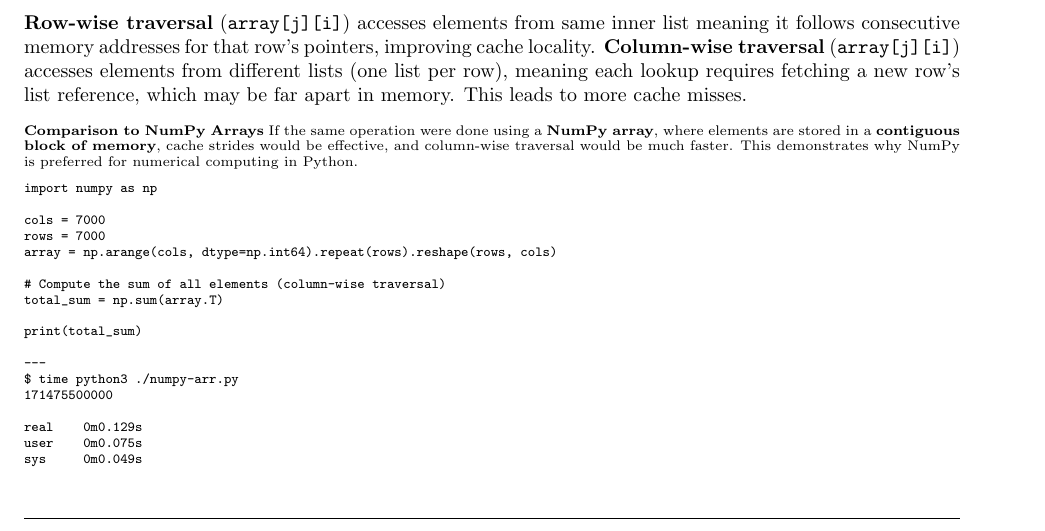
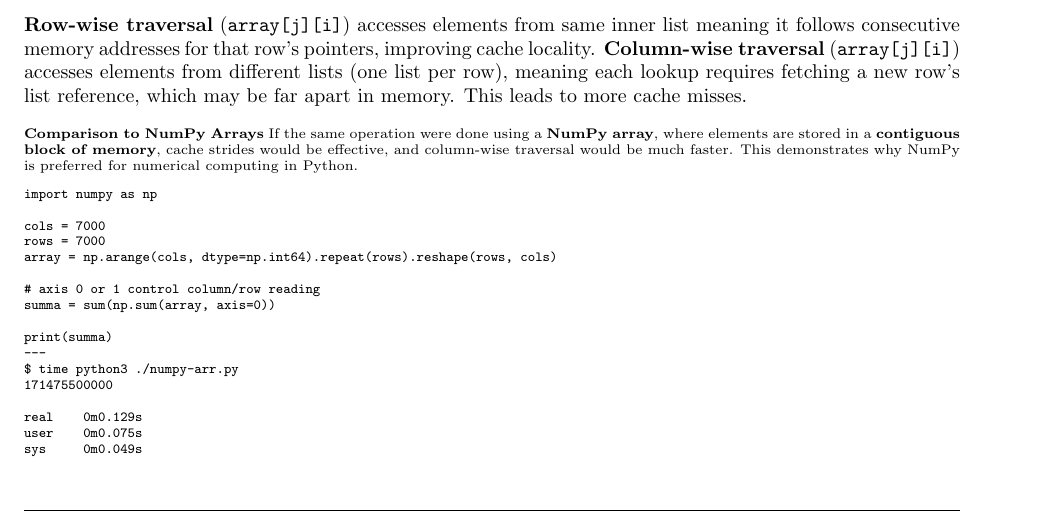
Before and after one commit to juhapekka/Computing-platforms, a LaTeX document (TKT20016-viikko3.tex): part of page 8 of 8, cut so that both start at the same text. Compiled offline with pdfLaTeX.

Commit message:
jotain muutoksia

```diff
--- a/TKT20016-viikko3.tex
+++ b/TKT20016-viikko3.tex
@@ -763,11 +763,10 @@ cols = 7000
 rows = 7000
 array = np.arange(cols, dtype=np.int64).repeat(rows).reshape(rows, cols)
 
-# Compute the sum of all elements (column-wise traversal)
-total_sum = np.sum(array.T)
+# axis 0 or 1 control column/row reading
+summa = sum(np.sum(array, axis=0))
 
-print(total_sum)
-
+print(summa)
 ---
 $ time python3 ./numpy-arr.py
 171475500000
```
Also changed, not shown: 1 other file.
